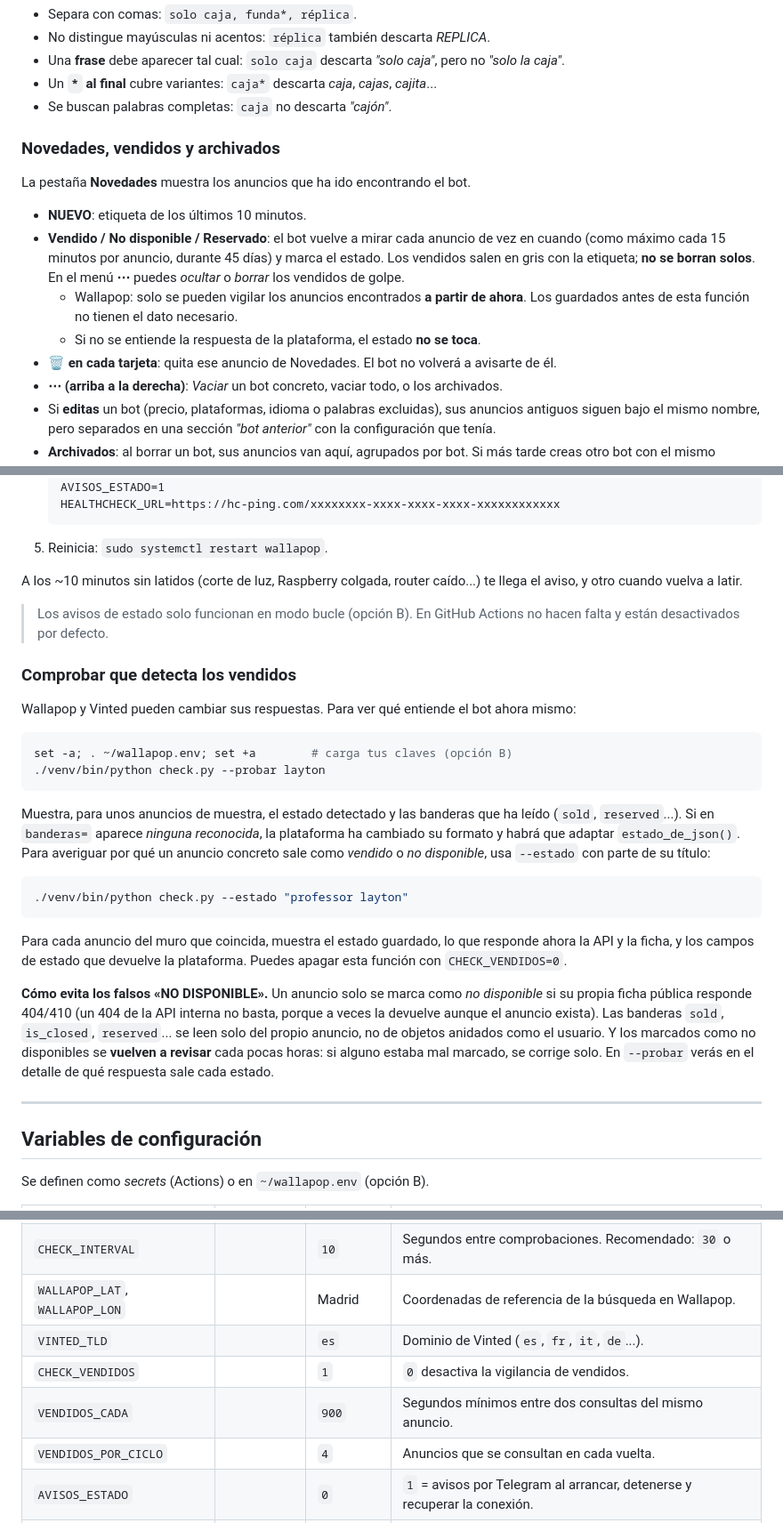
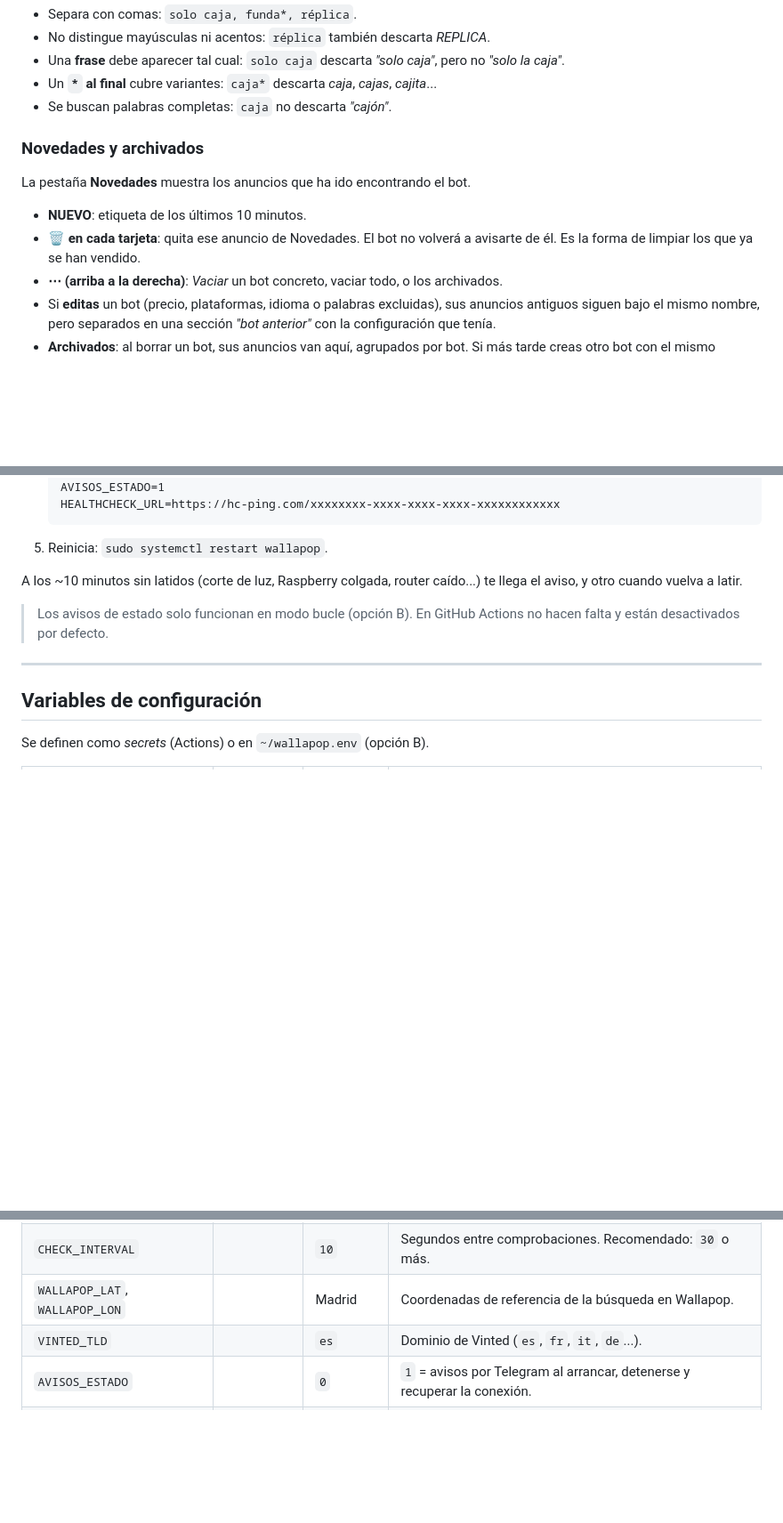
Before and after one commit to Vegalh26/wallapop-alertas, a Markdown page: README.md, 3 parts joined by grey strips. Shown at 89% size. Drawn GitHub-style; blank space fills up the shorter version.

Commit message:
Update README to remove sold items check section
Removed the section about checking sold items and updated related descriptions.

````diff
--- a/README.md
+++ b/README.md
@@ -283,17 +283,12 @@ Si el **título o la descripción** contienen alguna de las palabras, el anuncio
 - Un **`*` al final** cubre variantes: `caja*` descarta *caja*, *cajas*, *cajita*...
 - Se buscan palabras completas: `caja` no descarta *"cajón"*.
 
-### Novedades, vendidos y archivados
+### Novedades y archivados
 
 La pestaña **Novedades** muestra los anuncios que ha ido encontrando el bot.
 
 - **NUEVO**: etiqueta de los últimos 10 minutos.
-- **Vendido / No disponible / Reservado**: el bot vuelve a mirar cada anuncio de vez en cuando (como máximo cada 15 minutos por anuncio, durante 45 días)
-  y marca el estado. Los vendidos salen en gris con la etiqueta; **no se borran solos**.
-  En el menú **⋯** puedes *ocultar* o *borrar* los vendidos de golpe.
-  - Wallapop: solo se pueden vigilar los anuncios encontrados **a partir de ahora**. Los guardados antes de esta función no tienen el dato necesario.
-  - Si no se entiende la respuesta de la plataforma, el estado **no se toca**.
-- **🗑 en cada tarjeta**: quita ese anuncio de Novedades. El bot no volverá a avisarte de él.
+- **🗑 en cada tarjeta**: quita ese anuncio de Novedades. El bot no volverá a avisarte de él. Es la forma de limpiar los que ya se han vendido.
 - **⋯ (arriba a la derecha)**: *Vaciar* un bot concreto, vaciar todo, o los archivados.
 - Si **editas** un bot (precio, plataformas, idioma o palabras excluidas), sus anuncios antiguos siguen bajo el mismo nombre,
   pero separados en una sección *"bot anterior"* con la configuración que tenía.
@@ -341,31 +336,6 @@ A los ~10 minutos sin latidos (corte de luz, Raspberry colgada, router caído...
 
 > Los avisos de estado solo funcionan en modo bucle (opción B). En GitHub Actions no hacen falta y están desactivados por defecto.
 
-### Comprobar que detecta los vendidos
-
-Wallapop y Vinted pueden cambiar sus respuestas. Para ver qué entiende el bot ahora mismo:
-
-```bash
-set -a; . ~/wallapop.env; set +a        # carga tus claves (opción B)
-./venv/bin/python check.py --probar layton
-```
-
-Muestra, para unos anuncios de muestra, el estado detectado y las banderas que ha leído (`sold`, `reserved`...).
-Si en `banderas=` aparece *ninguna reconocida*, la plataforma ha cambiado su formato y habrá que adaptar `estado_de_json()`.
-Para averiguar por qué un anuncio concreto sale como *vendido* o *no disponible*, usa `--estado` con parte de su título:
-
-```bash
-./venv/bin/python check.py --estado "professor layton"
-```
-
-Para cada anuncio del muro que coincida, muestra el estado guardado, lo que responde ahora la API y la ficha, y los campos de estado que devuelve la plataforma.
-Puedes apagar esta función con `CHECK_VENDIDOS=0`.
-
-**Cómo evita los falsos «NO DISPONIBLE».** Un anuncio solo se marca como *no disponible* si su propia ficha pública responde 404/410
-(un 404 de la API interna no basta, porque a veces la devuelve aunque el anuncio exista). Las banderas `sold`, `is_closed`, `reserved`...
-se leen solo del propio anuncio, no de objetos anidados como el usuario. Y los marcados como no disponibles se **vuelven a revisar**
-cada pocas horas: si alguno estaba mal marcado, se corrige solo. En `--probar` verás en el detalle de qué respuesta sale cada estado.
-
 ---
 
 ## Variables de configuración
@@ -382,9 +352,6 @@ Se definen como *secrets* (Actions) o en `~/wallapop.env` (opción B).
 | `CHECK_INTERVAL` | | `10` | Segundos entre comprobaciones. Recomendado: `30` o más. |
 | `WALLAPOP_LAT`, `WALLAPOP_LON` | | Madrid | Coordenadas de referencia de la búsqueda en Wallapop. |
 | `VINTED_TLD` | | `es` | Dominio de Vinted (`es`, `fr`, `it`, `de`...). |
-| `CHECK_VENDIDOS` | | `1` | `0` desactiva la vigilancia de vendidos. |
-| `VENDIDOS_CADA` | | `900` | Segundos mínimos entre dos consultas del mismo anuncio. |
-| `VENDIDOS_POR_CICLO` | | `4` | Anuncios que se consultan en cada vuelta. |
 | `AVISOS_ESTADO` | | `0` | `1` = avisos por Telegram al arrancar, detenerse y recuperar la conexión. |
 | `HEALTHCHECK_URL` | | | URL de latido (p. ej. healthchecks.io) para enterarte si la Raspberry se apaga. |
 
````
Also changed, not shown: other parts of README.md (+2 -2 lines).
